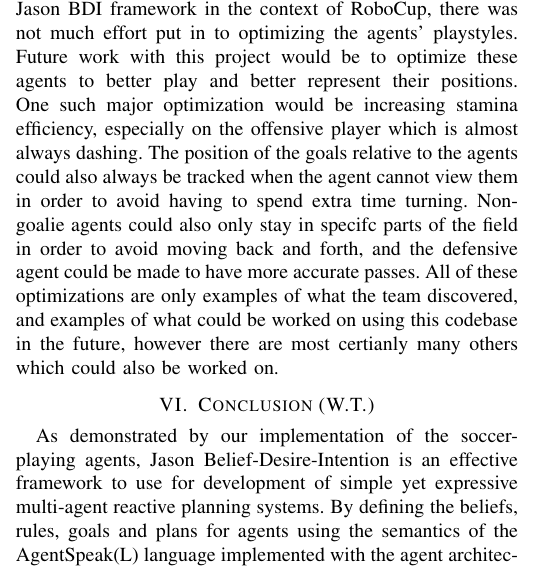
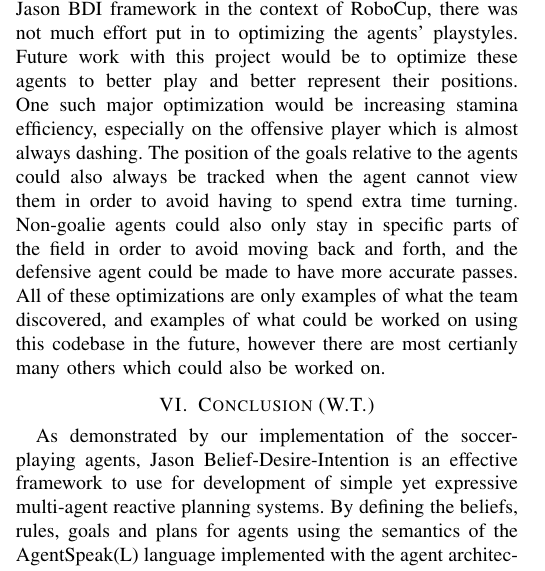
Before and after one commit to joshhhhhhhhhh/Krislet-BDI, a LaTeX paper (report/report.tex): part of one column of page 3 of 3, cut so that both start at the same text. Compiled offline with pdfLaTeX; a missing font is replaced by an installed copy or a similar font; a LaTeX package or settings file that is missing is left out.

Commit message:
Useful commit

```diff
--- a/report/report.tex
+++ b/report/report.tex
@@ -201,7 +201,7 @@ As the aim of this project was to showcase and utilize the Jason BDI framework i
 Future work with this project would be to optimize these agents to better play and better represent their positions.
 One such major optimization would be increasing stamina efficiency, especially on the offensive player which is almost always dashing.
 The position of the goals relative to the agents could also always be tracked when the agent cannot view them in order to avoid having to spend extra time turning.
-Non-goalie agents could also only stay in specifc parts of the field in order to avoid moving back and forth, and the defensive agent could be made to have more accurate passes.
+Non-goalie agents could also only stay in specific parts of the field in order to avoid moving back and forth, and the defensive agent could be made to have more accurate passes.
 All of these optimizations are only examples of what the team discovered, and examples of what could be worked on using this codebase in the future, however there are most certianly many others which could also be worked on.
 
 \section{Conclusion (W.T.)}
```
